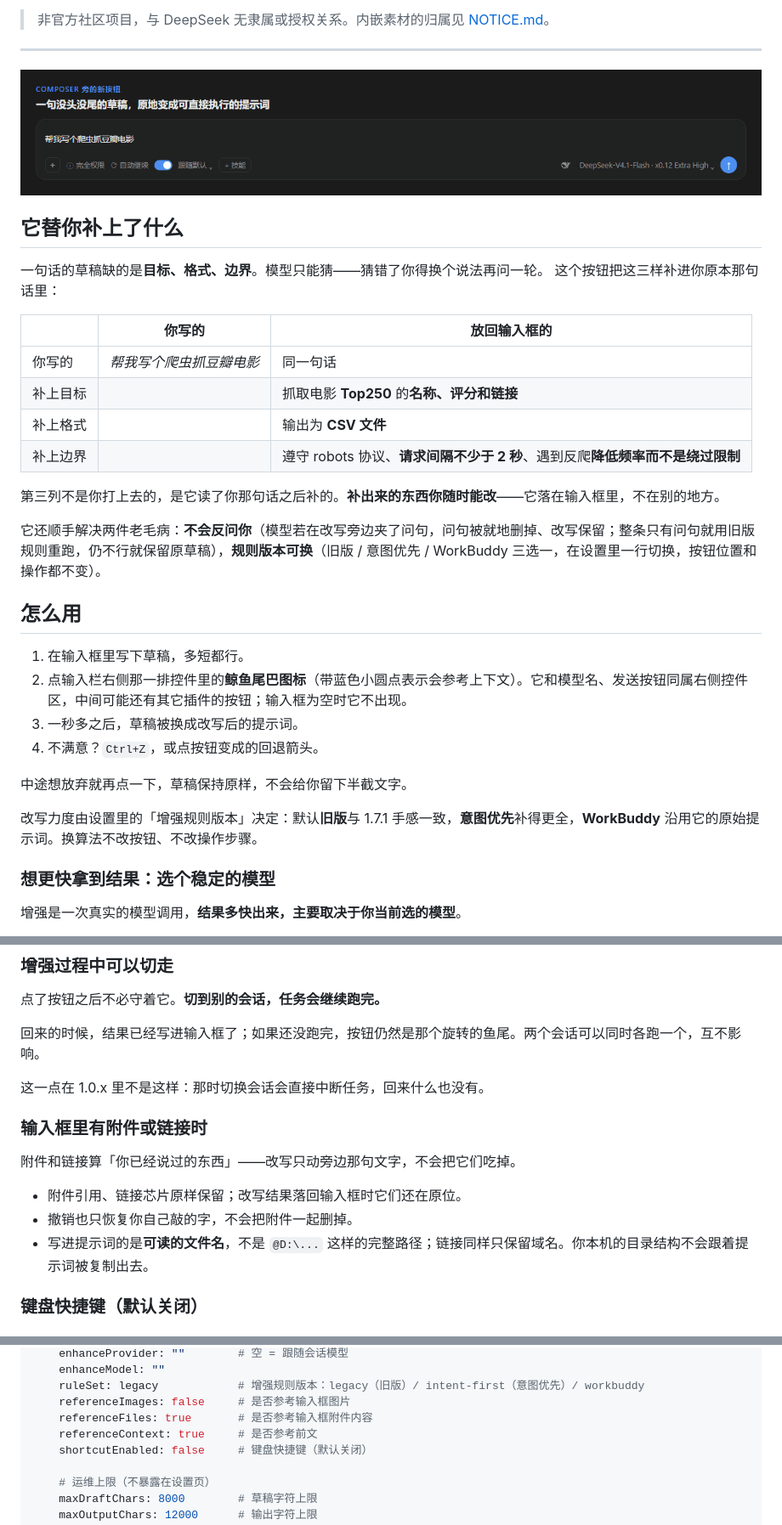
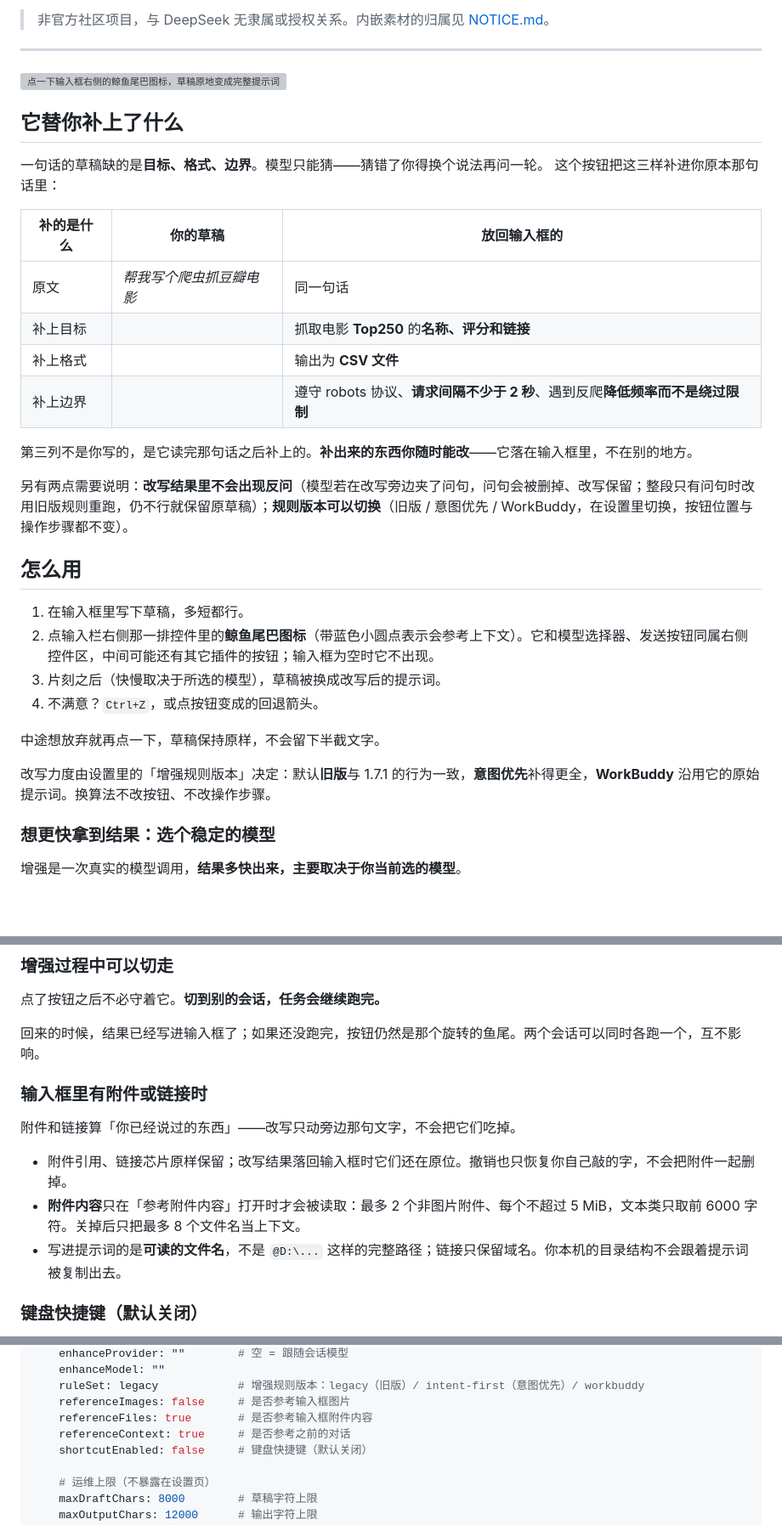
Before and after one commit to huaguoxingkong/dsh-prompt-rewriter, a Markdown page: README.md, 3 parts joined by grey strips. Shown at 85% size. Rendered like a GitHub page; blank space fills up the shorter version; grey boxes are pictures that could not be loaded.

Commit message:
release: 1.8.3 - README zh/en, changelog and images aligned with the published 1.8.3 tarball

```diff
--- a/README.md
+++ b/README.md
@@ -17,34 +17,34 @@
 
 ---
 
-![点一下输入框右侧的鲸鱼尾巴图标，草稿原地变成完整提示词](https://raw.githubusercontent.com/huaguoxingkong/dsh-prompt-rewriter/main/docs/images/01-hero.gif)
+![点一下输入框右侧的鲸鱼尾巴图标，草稿原地变成完整提示词](https://cdn.jsdelivr.net/npm/dsh-prompt-rewriter/docs/images/01-hero.gif)
 
 ## 它替你补上了什么
 
 一句话的草稿缺的是**目标、格式、边界**。模型只能猜——猜错了你得换个说法再问一轮。
 这个按钮把这三样补进你原本那句话里：
 
-| | 你写的 | 放回输入框的 |
+| 补的是什么 | 你的草稿 | 放回输入框的 |
 |---|---|---|
-| 你写的 | *帮我写个爬虫抓豆瓣电影* | 同一句话 |
+| 原文 | *帮我写个爬虫抓豆瓣电影* | 同一句话 |
 | 补上目标 | | 抓取电影 **Top250** 的**名称、评分和链接** |
 | 补上格式 | | 输出为 **CSV 文件** |
 | 补上边界 | | 遵守 robots 协议、**请求间隔不少于 2 秒**、遇到反爬**降低频率而不是绕过限制** |
 
-第三列不是你打上去的，是它读了你那句话之后补的。**补出来的东西你随时能改**——它落在输入框里，不在别的地方。
+第三列不是你写的，是它读完那句话之后补上的。**补出来的东西你随时能改**——它落在输入框里，不在别的地方。
 
-它还顺手解决两件老毛病：**不会反问你**（模型若在改写旁边夹了问句，问句被就地删掉、改写保留；整条只有问句就用旧版规则重跑，仍不行就保留原草稿），**规则版本可换**（旧版 / 意图优先 / WorkBuddy 三选一，在设置里一行切换，按钮位置和操作都不变）。
+另有两点需要说明：**改写结果里不会出现反问**（模型若在改写旁边夹了问句，问句会被删掉、改写保留；整段只有问句时改用旧版规则重跑，仍不行就保留原草稿）；**规则版本可以切换**（旧版 / 意图优先 / WorkBuddy，在设置里切换，按钮位置与操作步骤都不变）。
 
 ## 怎么用
 
 1. 在输入框里写下草稿，多短都行。
-2. 点输入栏右侧那一排控件里的**鲸鱼尾巴图标**（带蓝色小圆点表示会参考上下文）。它和模型名、发送按钮同属右侧控件区，中间可能还有其它插件的按钮；输入框为空时它不出现。
-3. 一秒多之后，草稿被换成改写后的提示词。
+2. 点输入栏右侧那一排控件里的**鲸鱼尾巴图标**（带蓝色小圆点表示会参考上下文）。它和模型选择器、发送按钮同属右侧控件区，中间可能还有其它插件的按钮；输入框为空时它不出现。
+3. 片刻之后（快慢取决于所选的模型），草稿被换成改写后的提示词。
 4. 不满意？`Ctrl+Z`，或点按钮变成的回退箭头。
 
-中途想放弃就再点一下，草稿保持原样，不会给你留下半截文字。
+中途想放弃就再点一下，草稿保持原样，不会留下半截文字。
 
-改写力度由设置里的「增强规则版本」决定：默认**旧版**与 1.7.1 手感一致，**意图优先**补得更全，**WorkBuddy** 沿用它的原始提示词。换算法不改按钮、不改操作步骤。
+改写力度由设置里的「增强规则版本」决定：默认**旧版**与 1.7.1 的行为一致，**意图优先**补得更全，**WorkBuddy** 沿用它的原始提示词。换算法不改按钮、不改操作步骤。
 
 ### 想更快拿到结果：选个稳定的模型
 
@@ -60,15 +60,13 @@
 
 回来的时候，结果已经写进输入框了；如果还没跑完，按钮仍然是那个旋转的鱼尾。两个会话可以同时各跑一个，互不影响。
 
-这一点在 1.0.x 里不是这样：那时切换会话会直接中断任务，回来什么也没有。
-
 ### 输入框里有附件或链接时
 
 附件和链接算「你已经说过的东西」——改写只动旁边那句文字，不会把它们吃掉。
 
-- 附件引用、链接芯片原样保留；改写结果落回输入框时它们还在原位。
-- 撤销也只恢复你自己敲的字，不会把附件一起删掉。
-- 写进提示词的是**可读的文件名**，不是 `@D:\...` 这样的完整路径；链接同样只保留域名。你本机的目录结构不会跟着提示词被复制出去。
+- 附件引用、链接芯片原样保留；改写结果落回输入框时它们还在原位。撤销也只恢复你自己敲的字，不会把附件一起删掉。
+- **附件内容**只在「参考附件内容」打开时才会被读取：最多 2 个非图片附件、每个不超过 5 MiB，文本类只取前 6000 字符。关掉后只把最多 8 个文件名当上下文。
+- 写进提示词的是**可读的文件名**，不是 `@D:\...` 这样的完整路径；链接只保留域名。你本机的目录结构不会跟着提示词被复制出去。
 
 ### 键盘快捷键（默认关闭）
 
@@ -193,7 +191,7 @@ profile 插件行的 `config` 全部可选。前八项由设置页托管，后
     ruleSet: legacy            # 增强规则版本：legacy（旧版）/ intent-first（意图优先）/ workbuddy
     referenceImages: false     # 是否参考输入框图片
     referenceFiles: true       # 是否参考输入框附件内容
-    referenceContext: true     # 是否参考前文
+    referenceContext: true     # 是否参考之前的对话
     shortcutEnabled: false     # 键盘快捷键（默认关闭）
 
     # 运维上限（不暴露在设置页）
```
Also changed, not shown: other parts of README.md (+13 -12 lines), CHANGELOG.md (+5 -15 lines), README.en.md (+17 -17 lines), docs/images/02-button-states-en.gif (renamed from docs/images/05-button-states-en.gif), docs/images/02-button-states.gif (renamed from docs/images/05-button-states.gif), docs/images/03-context-modes-en.png (renamed from docs/images/04-context-modes-en.png), docs/images/03-context-modes.png (renamed from docs/images/04-context-modes.png), docs/images/04-settings-en.png (renamed from docs/images/03-settings-en.png), docs/images/04-settings.png (renamed from docs/images/03-settings.png), 2 other files.
